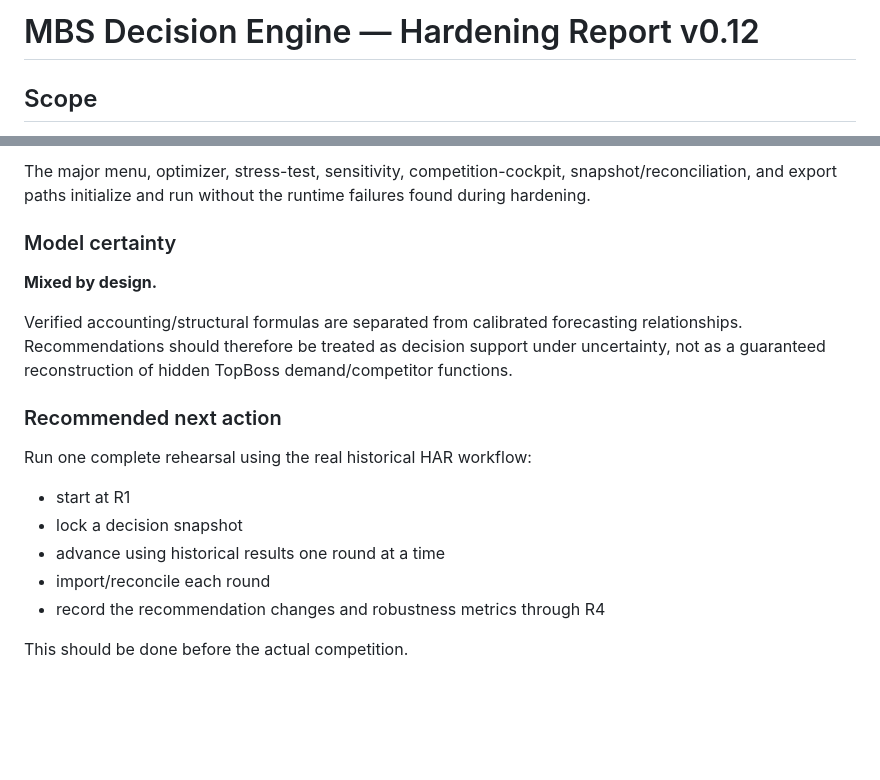
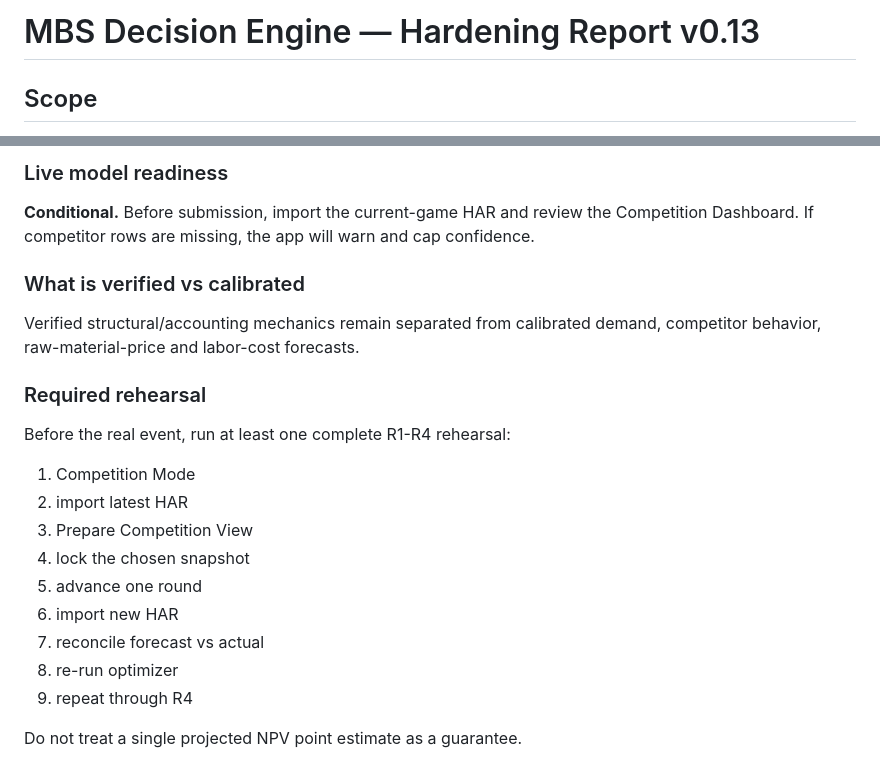
Before and after one commit to mhendrarmdn/mbs-bismillah-final, a Markdown page: HARDENING_REPORT.md, 2 parts joined by grey strips. GitHub-like rendering; blank space fills up the shorter version.

Commit message:
Update hardening report for v0.13 live-safe fixes

```diff
--- a/HARDENING_REPORT.md
+++ b/HARDENING_REPORT.md
@@ -1,4 +1,4 @@
-# MBS Decision Engine — Hardening Report v0.12
+# MBS Decision Engine — Hardening Report v0.13
 
 ## Scope
 
@@ -124,17 +182,20 @@ R1 has special opening inventory initialization behavior. Historical state-trans
 
-The major menu, optimizer, stress-test, sensitivity, competition-cockpit, snapshot/reconciliation, and export paths initialize and run without the runtime failures found during hardening.
+### Live model readiness
+**Conditional.** Before submission, import the current-game HAR and review the Competition Dashboard. If competitor rows are missing, the app will warn and cap confidence.
 
-### Model certainty
-**Mixed by design.**
+### What is verified vs calibrated
+Verified structural/accounting mechanics remain separated from calibrated demand, competitor behavior, raw-material-price and labor-cost forecasts.
 
-Verified accounting/structural formulas are separated from calibrated forecasting relationships. Recommendations should therefore be treated as decision support under uncertainty, not as a guaranteed reconstruction of hidden TopBoss demand/competitor functions.
+### Required rehearsal
+Before the real event, run at least one complete R1-R4 rehearsal:
+1. Competition Mode
+2. import latest HAR
+3. Prepare Competition View
+4. lock the chosen snapshot
+5. advance one round
+6. import new HAR
+7. reconcile forecast vs actual
+8. re-run optimizer
+9. repeat through R4
 
-### Recommended next action
-Run one complete rehearsal using the real historical HAR workflow:
-- start at R1
-- lock a decision snapshot
-- advance using historical results one round at a time
-- import/reconcile each round
-- record the recommendation changes and robustness metrics through R4
-
-This should be done before the actual competition.
+Do not treat a single projected NPV point estimate as a guarantee.
```
Also changed, not shown: other parts of HARDENING_REPORT.md (+59 -1 lines).
